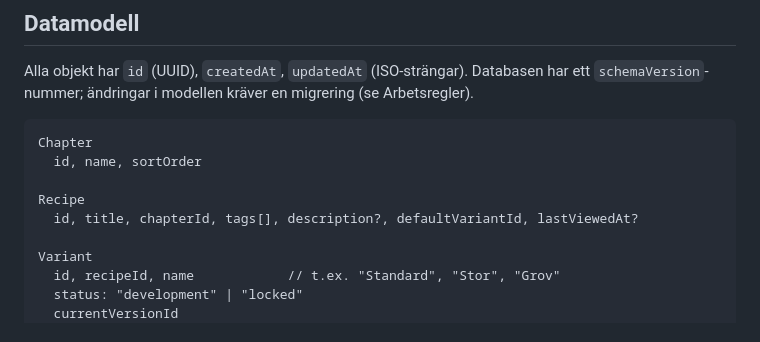
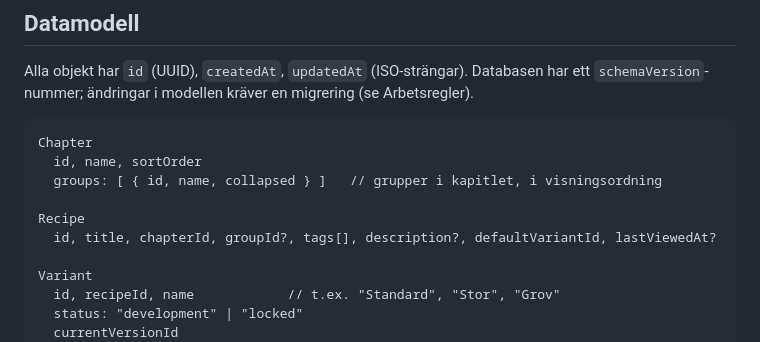
Before and after one commit to osslerwilliam-ui/receptbok, a Markdown page: CLAUDE.md, the part around the change. GitHub-like rendering.

Commit message:
Datamodellen i CLAUDE.md: grupper i kapitel
Co-Authored-By: Claude Opus 5.5 <noreply@anthropic.com>
Claude-Session: https://claude.ai/code/session_017kFBF9M1hqTQzLXZqp1mtN

````diff
--- a/CLAUDE.md
+++ b/CLAUDE.md
@@ -52,9 +52,10 @@ Alla objekt har `id` (UUID), `createdAt`, `updatedAt` (ISO-strängar). Databasen
 ```
 Chapter
   id, name, sortOrder
+  groups: [ { id, name, collapsed } ]   // grupper i kapitlet, i visningsordning
 
 Recipe
-  id, title, chapterId, tags[], description?, defaultVariantId, lastViewedAt?
+  id, title, chapterId, groupId?, tags[], description?, defaultVariantId, lastViewedAt?
 
 Variant
   id, recipeId, name            // t.ex. "Standard", "Stor", "Grov"
````
